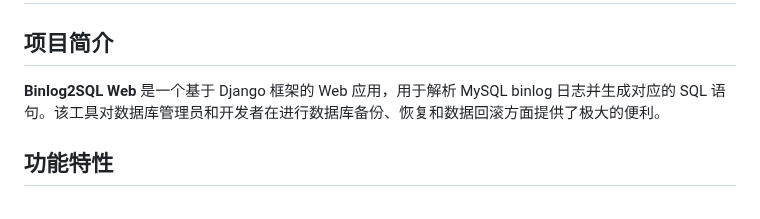
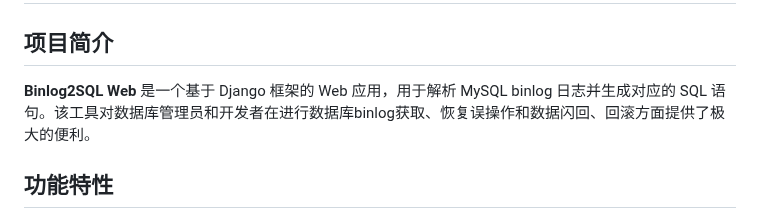
Before and after one commit to hanzhongzi/binlog2sql-web, a Markdown page: README.md, the part around the change. GitHub-like rendering.

Commit message:
Update README.md
补充修改README

```diff
--- a/README.md
+++ b/README.md
@@ -2,7 +2,7 @@
 
 ## 项目简介
 
-**Binlog2SQL Web** 是一个基于 Django 框架的 Web 应用，用于解析 MySQL binlog 日志并生成对应的 SQL 语句。该工具对数据库管理员和开发者在进行数据库备份、恢复和数据回滚方面提供了极大的便利。
+**Binlog2SQL Web** 是一个基于 Django 框架的 Web 应用，用于解析 MySQL binlog 日志并生成对应的 SQL 语句。该工具对数据库管理员和开发者在进行数据库binlog获取、恢复误操作和数据闪回、回滚方面提供了极大的便利。
 
 ## 功能特性
 
```
